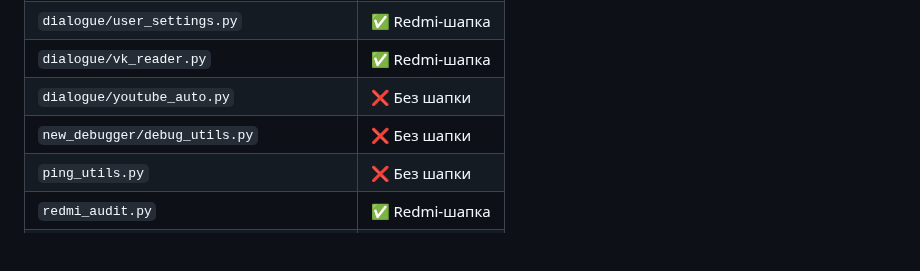
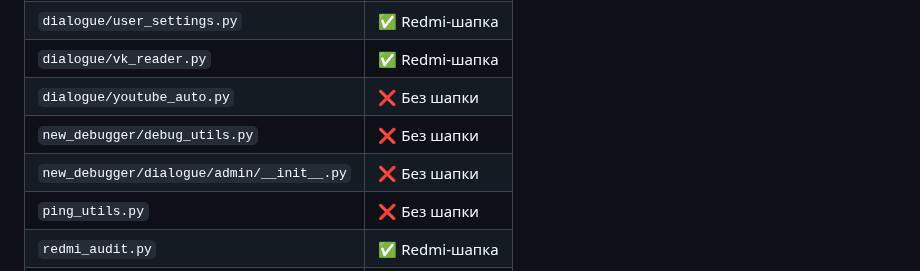
Before and after one commit to qwestomir99-crypto/ansamb_sledov_bot, a Markdown page: README.md, the part around one of its changes. Drawn GitHub-style; blank space fills up the shorter version.

```diff
--- a/README.md
+++ b/README.md
@@ -143,6 +143,7 @@
 | `dialogue/vk_reader.py` | ✅ Redmi-шапка |
 | `dialogue/youtube_auto.py` | ❌ Без шапки |
 | `new_debugger/debug_utils.py` | ❌ Без шапки |
+| `new_debugger/dialogue/admin/__init__.py` | ❌ Без шапки |
 | `ping_utils.py` | ❌ Без шапки |
 | `redmi_audit.py` | ✅ Redmi-шапка |
 | `services/__init__.py` | ❌ Без шапки |
```
Also changed, not shown: other parts of README.md (+1 -1 lines).
